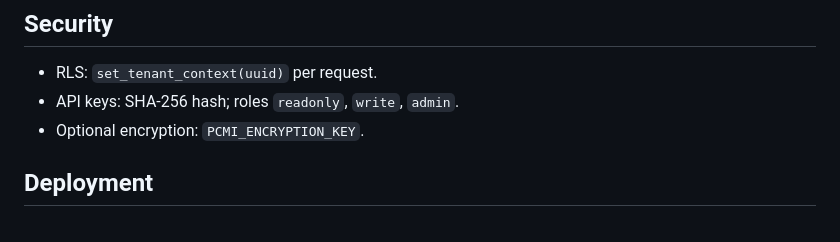
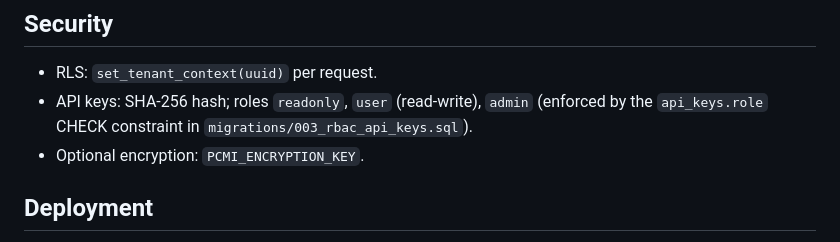
Before and after one commit to marco-spagn/pcmi, a Markdown page: docs/architecture.md, the part around the change. Rendered like a GitHub page.

```diff
--- a/docs/architecture.md
+++ b/docs/architecture.md
@@ -92,7 +92,7 @@ Full matrix: [grpc-vs-http.md](grpc-vs-http.md).
 ## Security
 
 - RLS: `set_tenant_context(uuid)` per request.
-- API keys: SHA-256 hash; roles `readonly`, `write`, `admin`.
+- API keys: SHA-256 hash; roles `readonly`, `user` (read-write), `admin` (enforced by the `api_keys.role` CHECK constraint in `migrations/003_rbac_api_keys.sql`).
 - Optional encryption: `PCMI_ENCRYPTION_KEY`.
 
 ## Deployment
```
Also changed, not shown: README.md (+1 -1 lines).
